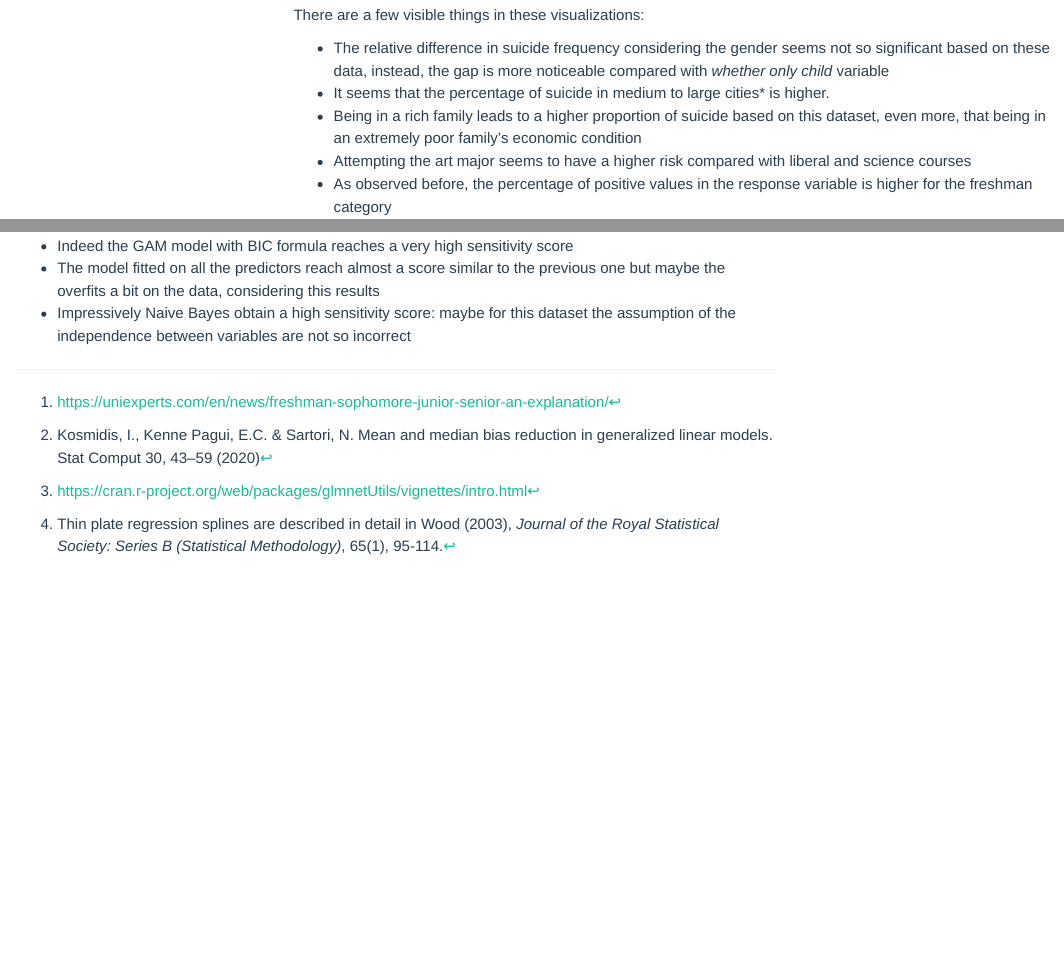
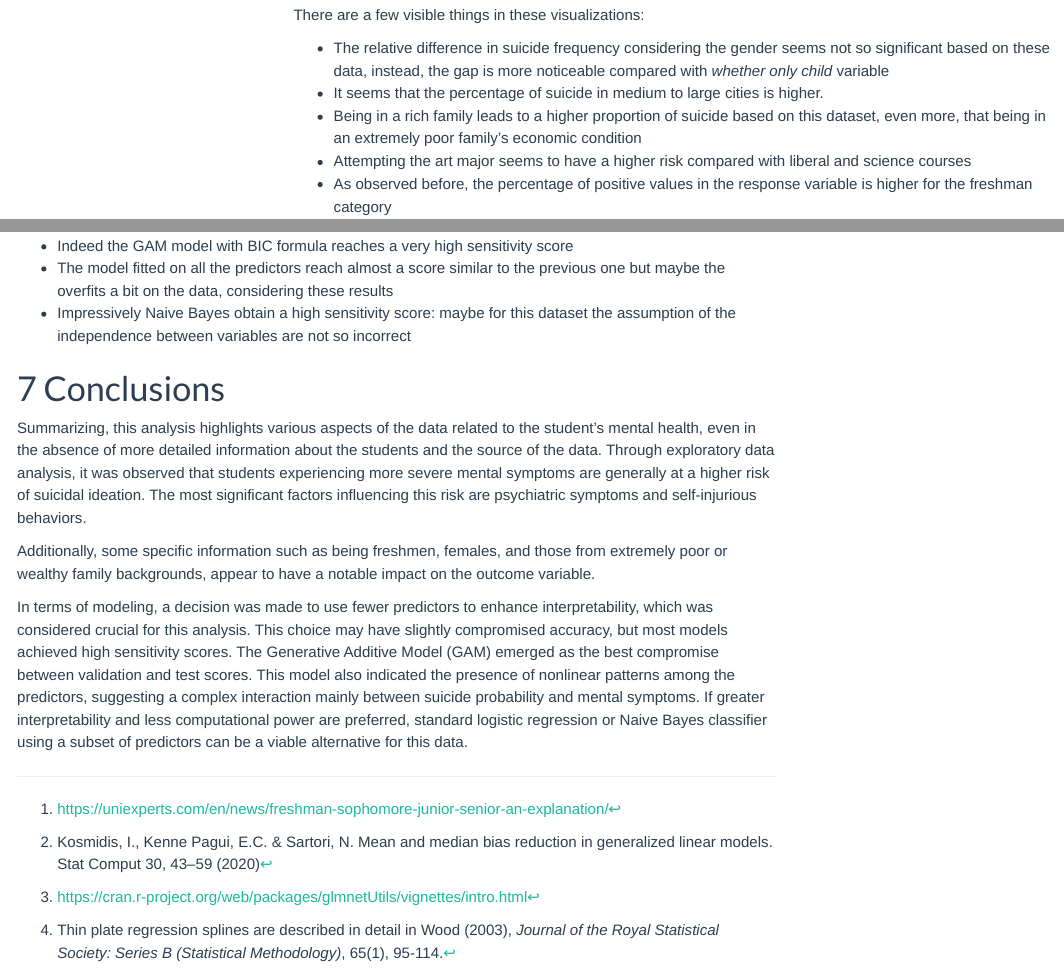
Before and after one commit to MrCosta57/student-mental-health-analysis, an R Markdown document (analysis_report.Rmd): the page in a window 1100 px wide, from 6830 px down, and a second part further down, joined at a grey line. Rendered offline with R 4.5, knitr and Pandoc, with nearby package versions; some code elsewhere in the file could not run offline; menus at the side of the page are left out; long lines of code are wrapped; common packages that the code uses without loading them are loaded.

Commit message:
Grammar fix

```diff
--- a/analysis_report.Rmd
+++ b/analysis_report.Rmd
@@ -226,7 +226,7 @@ The plots above regarding the proportions of students for each category divided
 There are a few visible things in these visualizations:
 
 - The relative difference in suicide frequency considering the gender seems not so significant based on these data, instead, the gap is more noticeable compared with *whether only child* variable
-- It seems that the percentage of suicide in medium to large cities* is higher.
+- It seems that the percentage of suicide in medium to large cities is higher.
 - Being in a rich family leads to a higher proportion of suicide based on this dataset, even more, that being in an extremely poor family's economic condition
 - Attempting the art major seems to have a higher risk compared with liberal and science courses
 - As observed before, the percentage of positive values in the response variable is higher for the freshman category
@@ -811,5 +811,16 @@ rownames(metrics_test_total) <- str_row_names
 Considering instead the scores obtained on the test set, the situation changes a bit:
 
 - Indeed the GAM model with BIC formula reaches a very high sensitivity score
-- The model fitted on all the predictors reach almost a score similar to the previous one but maybe the overfits a bit on the data, considering this results
+- The model fitted on all the predictors reach almost a score similar to the previous one but maybe the overfits a bit on the data, considering these results
 - Impressively Naive Bayes obtain a high sensitivity score: maybe for this dataset the assumption of the independence between variables are not so incorrect
+
+
+# Conclusions
+Summarizing, this analysis highlights various aspects of the data related to the student's mental health, even in the absence of more detailed information about the students and the source of the data.
+Through exploratory data analysis, it was observed that students experiencing more severe mental symptoms are generally at a higher risk of suicidal ideation. The most significant factors influencing this risk are psychiatric symptoms and self-injurious behaviors.
+
+Additionally, some specific information such as being freshmen, females, and those from extremely poor or wealthy family backgrounds, appear to have a notable impact on the outcome variable.
+
+In terms of modeling, a decision was made to use fewer predictors to enhance interpretability, which was considered crucial for this analysis.
+This choice may have slightly compromised accuracy, but most models achieved high sensitivity scores.
+The Generative Additive Model (GAM) emerged as the best compromise between validation and test scores. This model also indicated the presence of nonlinear patterns among the predictors, suggesting a complex interaction mainly between suicide probability and mental symptoms. If greater interpretability and less computational power are preferred, standard logistic regression or Naive Bayes classifier using a subset of predictors can be a viable alternative for this data.
```
Also changed, not shown: analysis_report.Rmd (2 more changed lines).
